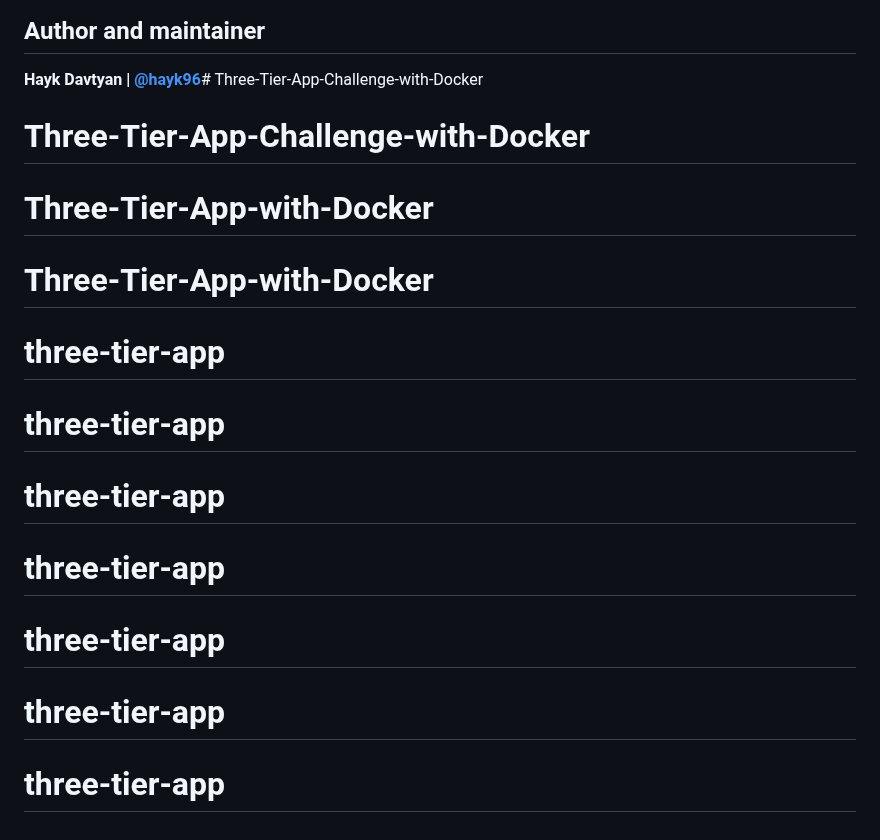
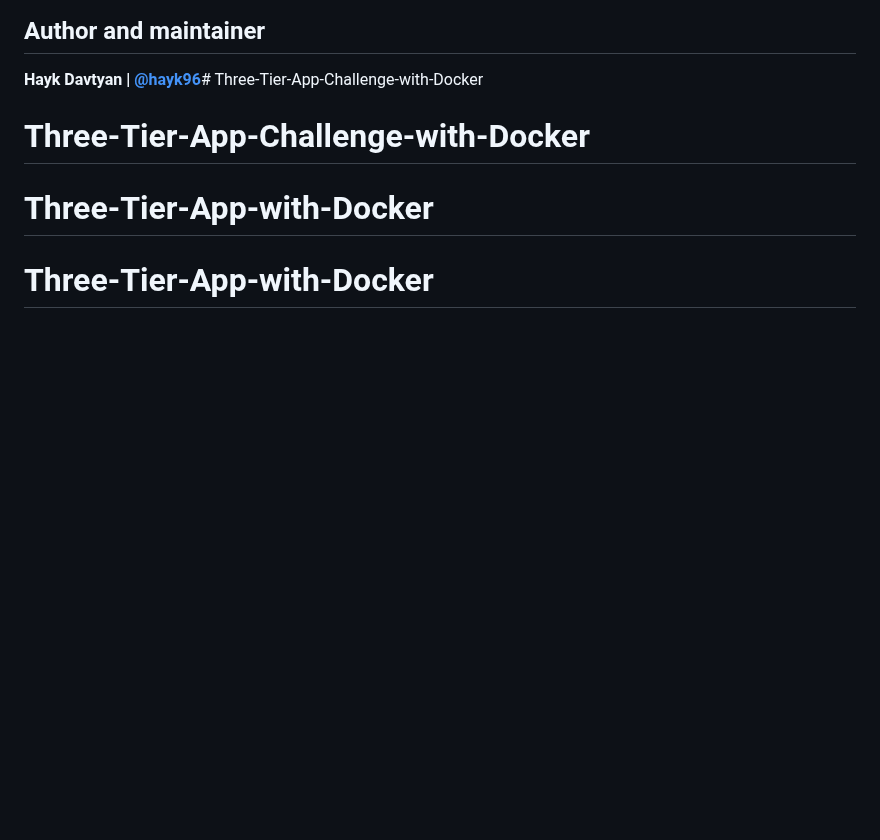
Before and after one commit to arsenhuman/three-tier-app, a Markdown page: README.md, the part around the change. Drawn GitHub-style; blank space fills up the shorter version.

```diff
--- a/README.md
+++ b/README.md
@@ -93,10 +93,3 @@ Distributed under the MIT License. See `LICENSE` for more information.
 # Three-Tier-App-Challenge-with-Docker
 # Three-Tier-App-with-Docker
 # Three-Tier-App-with-Docker
-# three-tier-app
-# three-tier-app
-# three-tier-app
-# three-tier-app
-# three-tier-app
-# three-tier-app
-# three-tier-app
```
